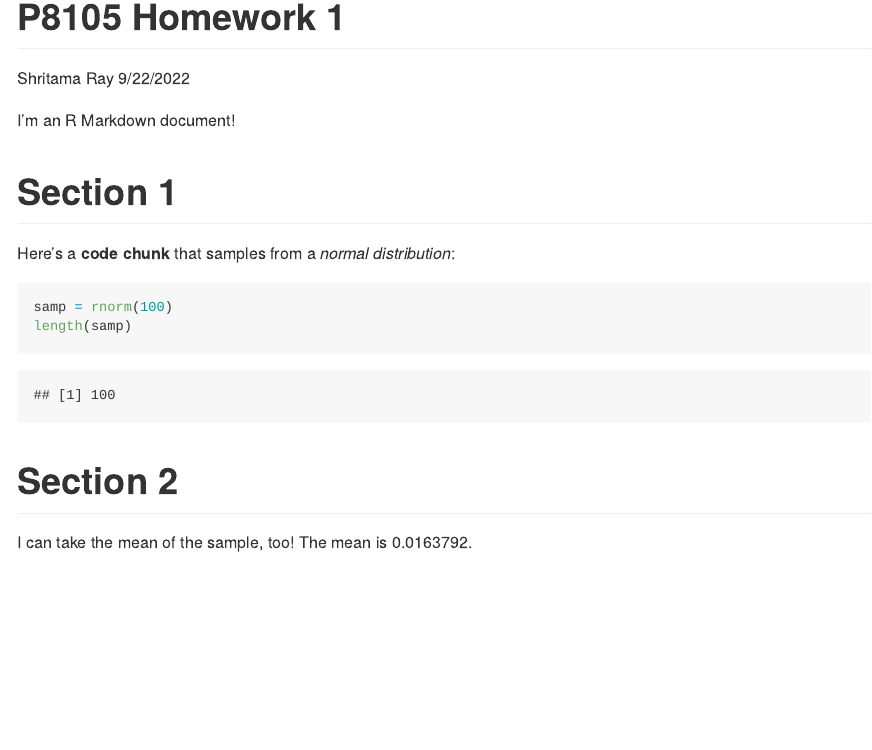
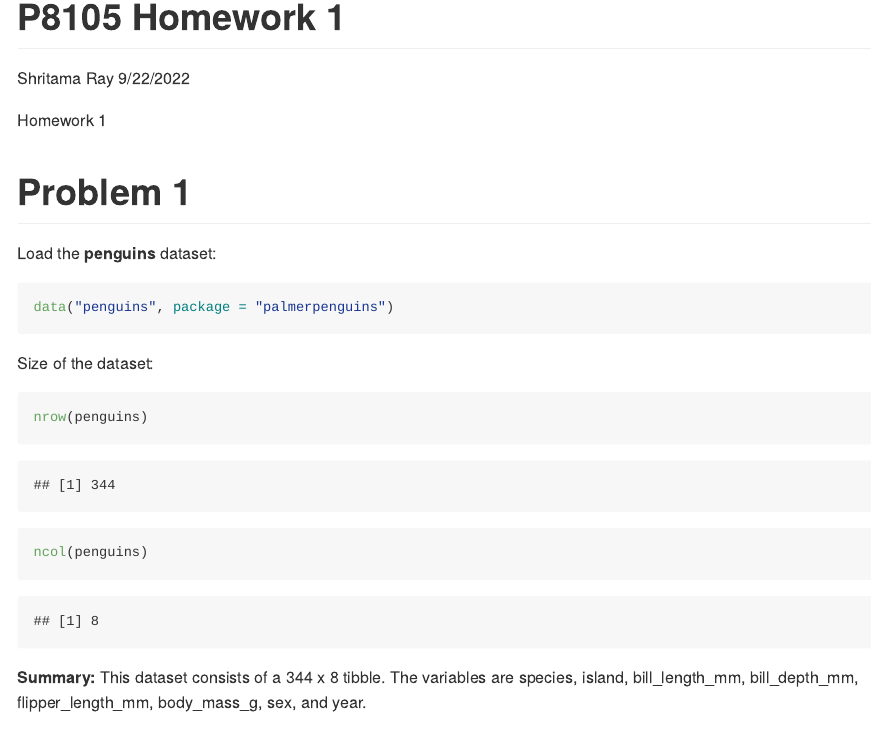
Before and after one commit to sr3861/p8105_hw1_sr3861, an R Markdown document (p8105_homework1_sr3861.Rmd): the page in a window 1100 px wide, from its top. Rendered offline with R 4.5, knitr and Pandoc, with nearby package versions; code that draws random numbers runs with fixed seeds of ours.

Commit message:
Load the penguins dataset and determine the size.

````diff
--- a/p8105_homework1_sr3861.Rmd
+++ b/p8105_homework1_sr3861.Rmd
@@ -5,17 +5,25 @@ author: Shritama Ray
 date: 9/22/2022
 ---
 
-I'm an R Markdown document!
+Homework 1
 
-# Section 1
+# Problem 1
 
-Here's a **code chunk** that samples from
-a _normal distribution_:
+Load the **penguins** dataset:
 
 ```{r}
-samp = rnorm(100)
-length(samp)
+data("penguins", package = "palmerpenguins")
 ```
+
+Size of the dataset:
+```{r}
+nrow(penguins)
+ncol(penguins)
+```
+
+**Summary:**
+This dataset consists of a 344 x 8 tibble.
+The variables are species, island, bill_length_mm, bill_depth_mm, flipper_length_mm, body_mass_g, sex, and year.
 
 # Section 2
 
````
